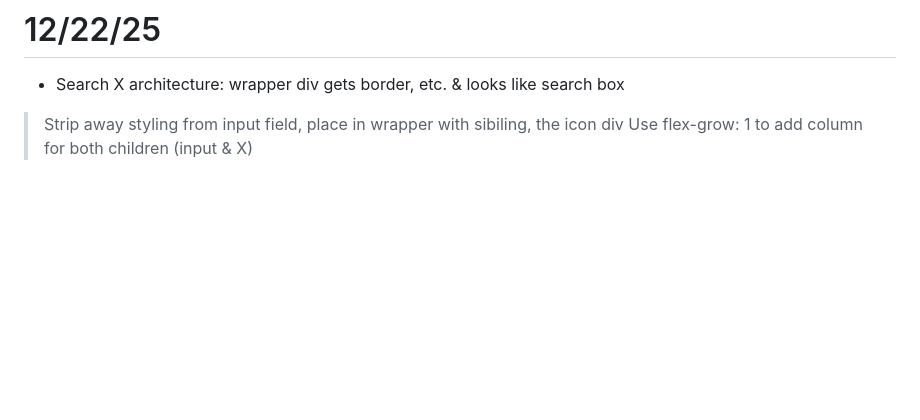
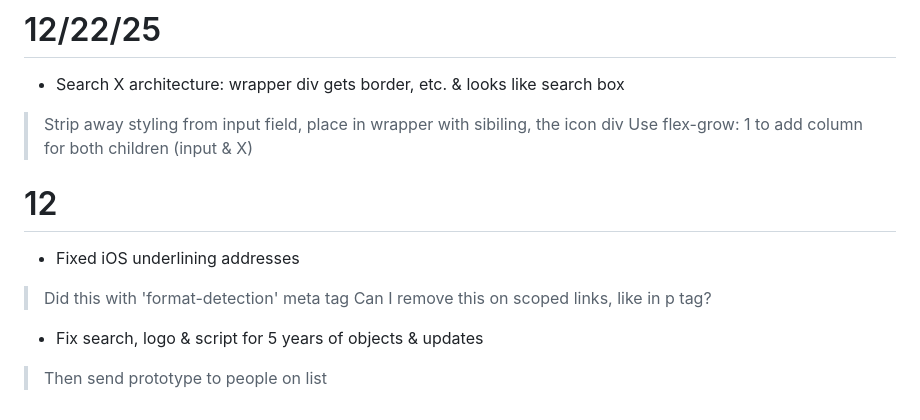
Before and after one commit to Excitaprint/atlalert, a Markdown page: developer-log.md, the part around the change. Rendered like a GitHub page; blank space fills up the shorter version.

Commit message:
Bug: address underlines iOS

```diff
--- a/developer-log.md
+++ b/developer-log.md
@@ -297,3 +297,11 @@ function stripEmptyWrapperDivs(html) {
 * Search X architecture: wrapper div gets border, etc. & looks like search box
 > Strip away styling from input field, place in wrapper with sibiling, the icon div
 > Use flex-grow: 1 to add column for both children (input & X)
+
+# 12
+
+* Fixed iOS underlining addresses
+> Did this with 'format-detection' meta tag
+> Can I remove this on scoped links, like in p tag?
+* Fix search, logo & script for 5 years of objects & updates
+> Then send prototype to people on list
```
